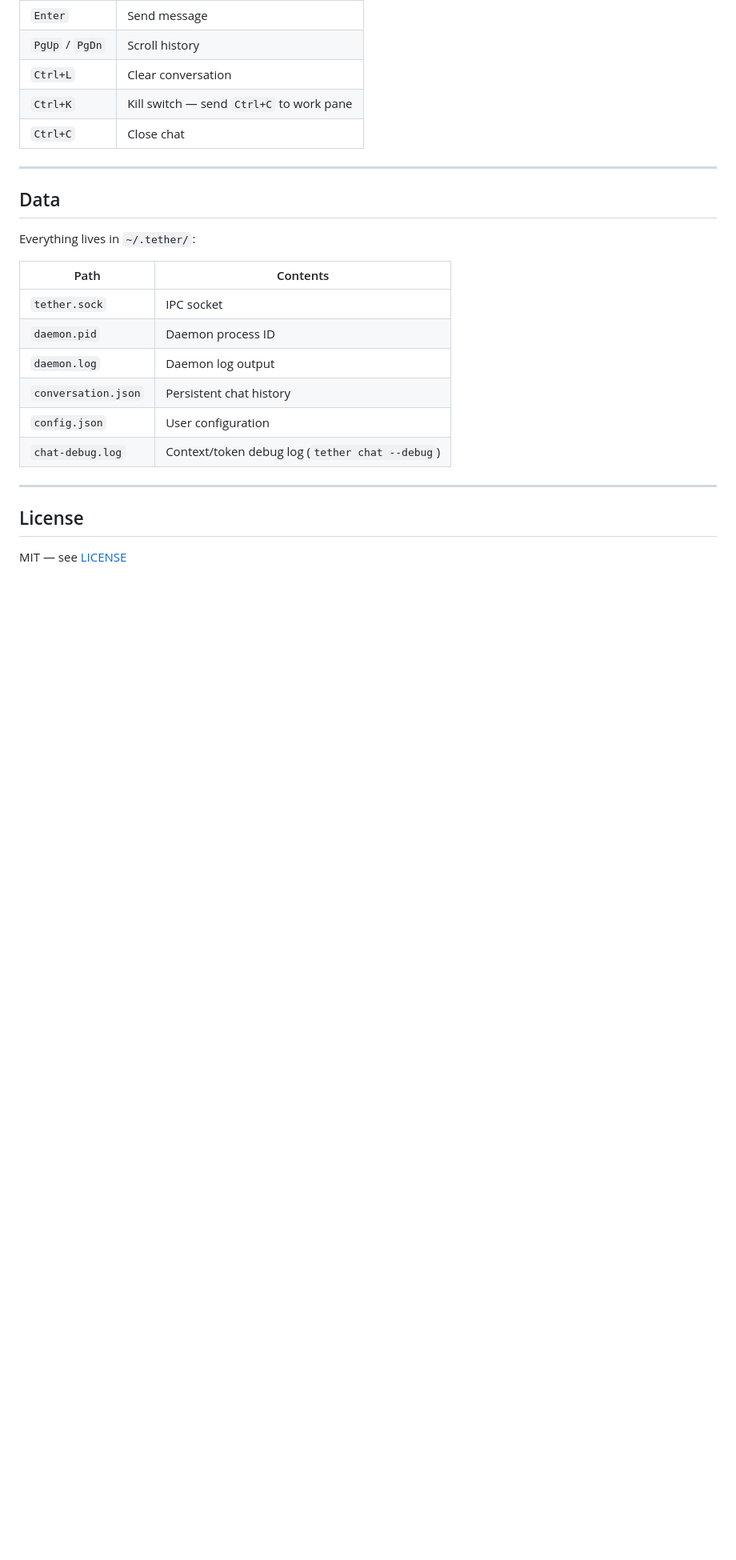
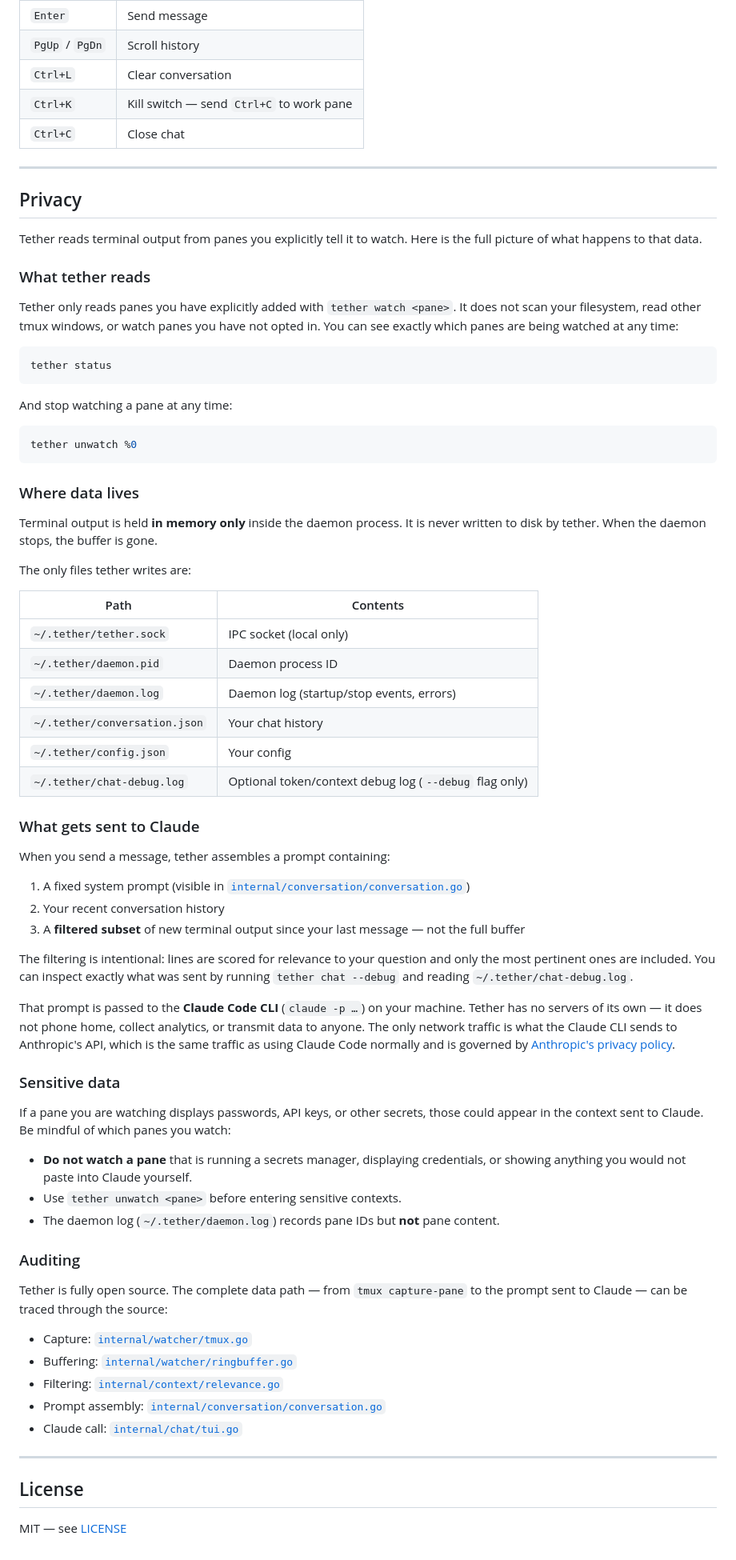
Before and after one commit to AllDayJon/Tether, a Markdown page: README.md, the part around the change. Shown at 80% size. Drawn GitHub-style; blank space fills up the shorter version.

Commit message:
Add privacy section to README
Explicitly documents what tether reads (opt-in panes only), what stays
local, what gets sent to Claude, and how to audit the full data path.
Addresses concerns around terminal output being captured.

Co-Authored-By: Claude Sonnet 4.6 <noreply@anthropic.com>

````diff
--- a/README.md
+++ b/README.md
@@ -216,18 +216,68 @@ tether version                  Print version
 
 ---
 
-## Data
+## Privacy
 
-Everything lives in `~/.tether/`:
+Tether reads terminal output from panes you explicitly tell it to watch. Here is the full picture of what happens to that data.
+
+### What tether reads
+
+Tether only reads panes you have explicitly added with `tether watch <pane>`. It does not scan your filesystem, read other tmux windows, or watch panes you have not opted in. You can see exactly which panes are being watched at any time:
+
+```sh
+tether status
+```
+
+And stop watching a pane at any time:
+
+```sh
+tether unwatch %0
+```
+
+### Where data lives
+
+Terminal output is held **in memory only** inside the daemon process. It is never written to disk by tether. When the daemon stops, the buffer is gone.
+
+The only files tether writes are:
 
 | Path | Contents |
 |------|----------|
-| `tether.sock` | IPC socket |
-| `daemon.pid` | Daemon process ID |
-| `daemon.log` | Daemon log output |
-| `conversation.json` | Persistent chat history |
-| `config.json` | User configuration |
-| `chat-debug.log` | Context/token debug log (`tether chat --debug`) |
+| `~/.tether/tether.sock` | IPC socket (local only) |
+| `~/.tether/daemon.pid` | Daemon process ID |
+| `~/.tether/daemon.log` | Daemon log (startup/stop events, errors) |
+| `~/.tether/conversation.json` | Your chat history |
+| `~/.tether/config.json` | Your config |
+| `~/.tether/chat-debug.log` | Optional token/context debug log (`--debug` flag only) |
+
+### What gets sent to Claude
+
+When you send a message, tether assembles a prompt containing:
+
+1. A fixed system prompt (visible in [`internal/conversation/conversation.go`](internal/conversation/conversation.go))
+2. Your recent conversation history
+3. A **filtered subset** of new terminal output since your last message — not the full buffer
+
+The filtering is intentional: lines are scored for relevance to your question and only the most pertinent ones are included. You can inspect exactly what was sent by running `tether chat --debug` and reading `~/.tether/chat-debug.log`.
+
+That prompt is passed to the **Claude Code CLI** (`claude -p …`) on your machine. Tether has no servers of its own — it does not phone home, collect analytics, or transmit data to anyone. The only network traffic is what the Claude CLI sends to Anthropic's API, which is the same traffic as using Claude Code normally and is governed by [Anthropic's privacy policy](https://www.anthropic.com/privacy).
+
+### Sensitive data
+
+If a pane you are watching displays passwords, API keys, or other secrets, those could appear in the context sent to Claude. Be mindful of which panes you watch:
+
+- **Do not watch a pane** that is running a secrets manager, displaying credentials, or showing anything you would not paste into Claude yourself.
+- Use `tether unwatch <pane>` before entering sensitive contexts.
+- The daemon log (`~/.tether/daemon.log`) records pane IDs but **not** pane content.
+
+### Auditing
+
+Tether is fully open source. The complete data path — from `tmux capture-pane` to the prompt sent to Claude — can be traced through the source:
+
+- Capture: [`internal/watcher/tmux.go`](internal/watcher/tmux.go)
+- Buffering: [`internal/watcher/ringbuffer.go`](internal/watcher/ringbuffer.go)
+- Filtering: [`internal/context/relevance.go`](internal/context/relevance.go)
+- Prompt assembly: [`internal/conversation/conversation.go`](internal/conversation/conversation.go)
+- Claude call: [`internal/chat/tui.go`](internal/chat/tui.go)
 
 ---
 
````
